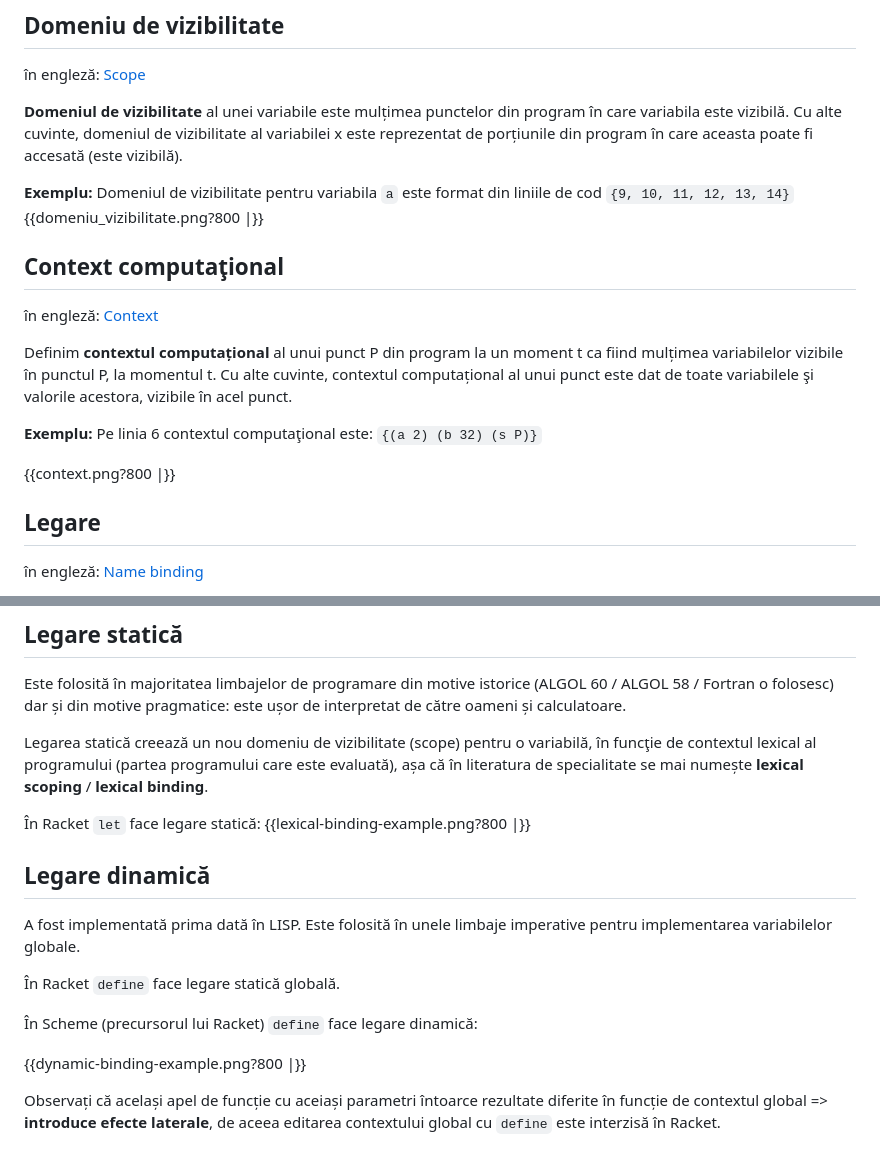
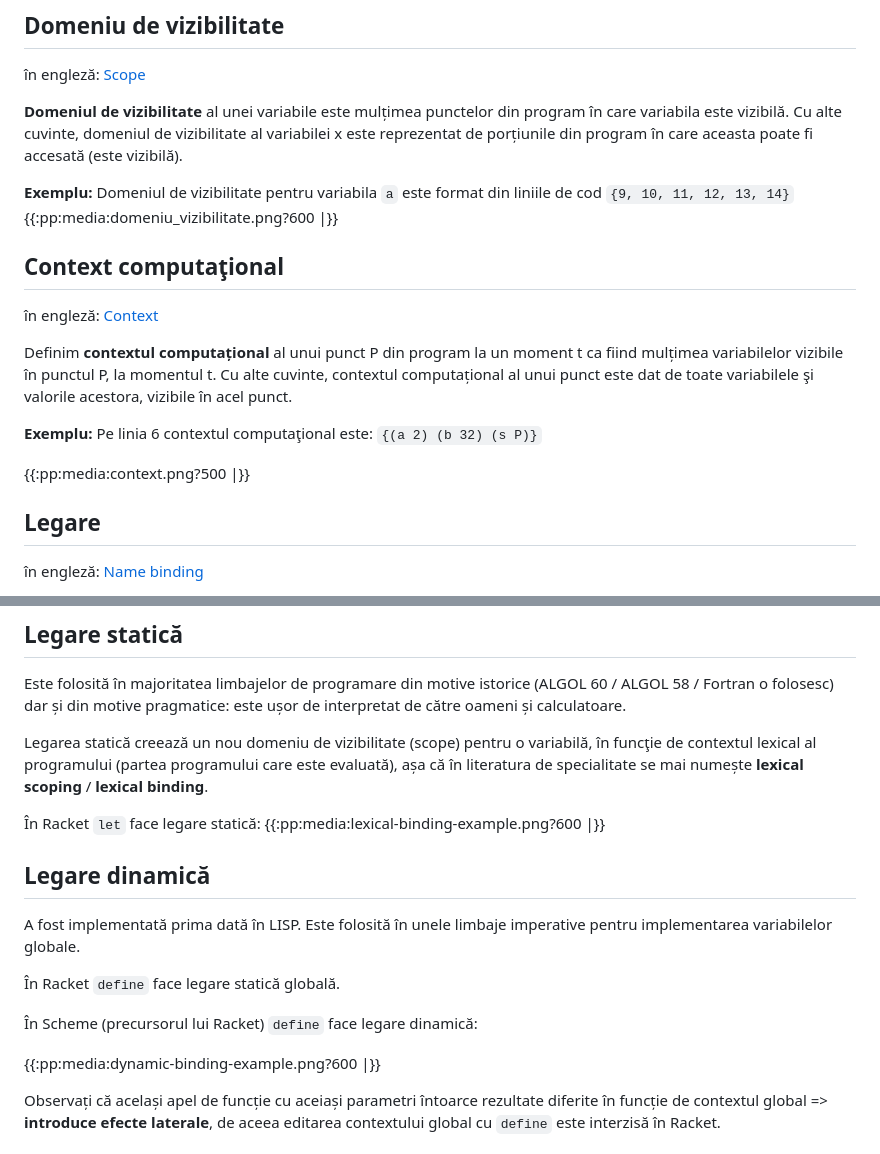
Before and after one commit to cs-pub-ro/PP-laboratoare, a Markdown page: racket/legare/README.md, 2 parts joined by grey strips. Drawn GitHub-style.

Commit message:
Update README.md
Moved images to dedicated, year-independent directory.

```diff
--- a/racket/legare/README.md
+++ b/racket/legare/README.md
@@ -29,7 +29,7 @@ cuvinte, domeniul de vizibilitate al variabilei x este
 
 **Exemplu:** Domeniul de vizibilitate pentru variabila `a` este
         format din liniile de cod `{9, 10, 11, 12, 13, 14}`
-        {{domeniu\_vizibilitate.png?800 |}}
+        {{:pp:media:domeniu\_vizibilitate.png?600 |}}
 
 ## Context computaţional
 
@@ -42,7 +42,7 @@ dat de toate variabilele şi valorile acestora, vizibile în acel punct.
 
 **Exemplu:** Pe linia 6 contextul computaţional este: `{(a 2) (b 32) (s P)}`
 
-{{context.png?800 |}}
+{{:pp:media:context.png?500 |}}
 
 ## Legare
 
@@ -90,7 +90,7 @@ programului care este evaluată), așa că în literatura de specialitate se
 mai numește **lexical scoping** / **lexical binding**.
 
 În Racket `let` face legare statică:
-{{lexical-binding-example.png?800 |}}
+{{:pp:media:lexical-binding-example.png?600 |}}
 
 ## Legare dinamică
 
@@ -101,7 +101,7 @@ imperative pentru implementarea variabilelor globale.
 
 În Scheme (precursorul lui Racket) `define` face legare dinamică:
 
-{{dynamic-binding-example.png?800 |}}
+{{:pp:media:dynamic-binding-example.png?600 |}}
 
 Observați că același apel de funcție cu aceiași parametri întoarce
 rezultate diferite în funcție de contextul global =\> **introduce efecte laterale**, de aceea editarea contextului global cu `define` este
```
